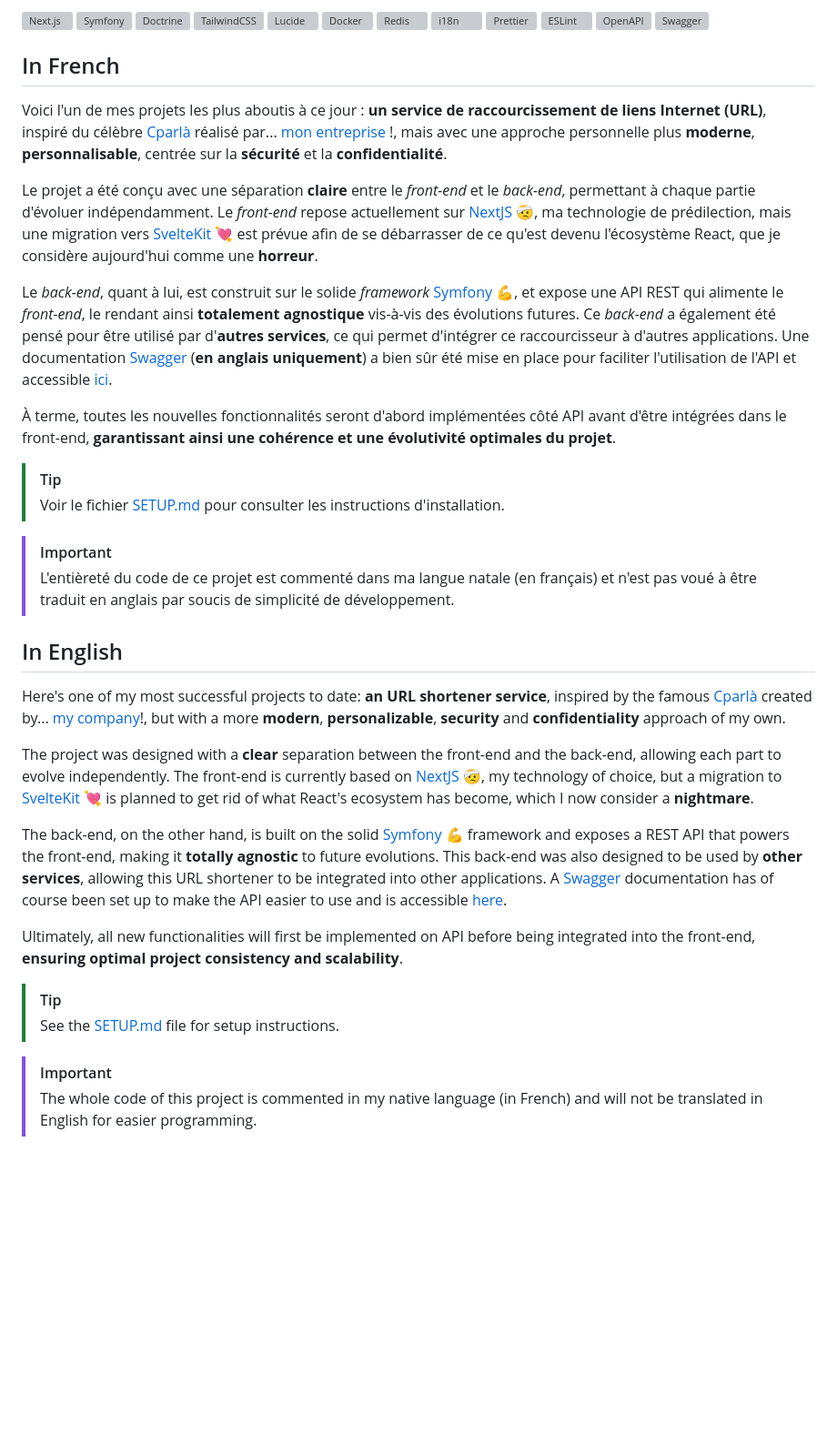
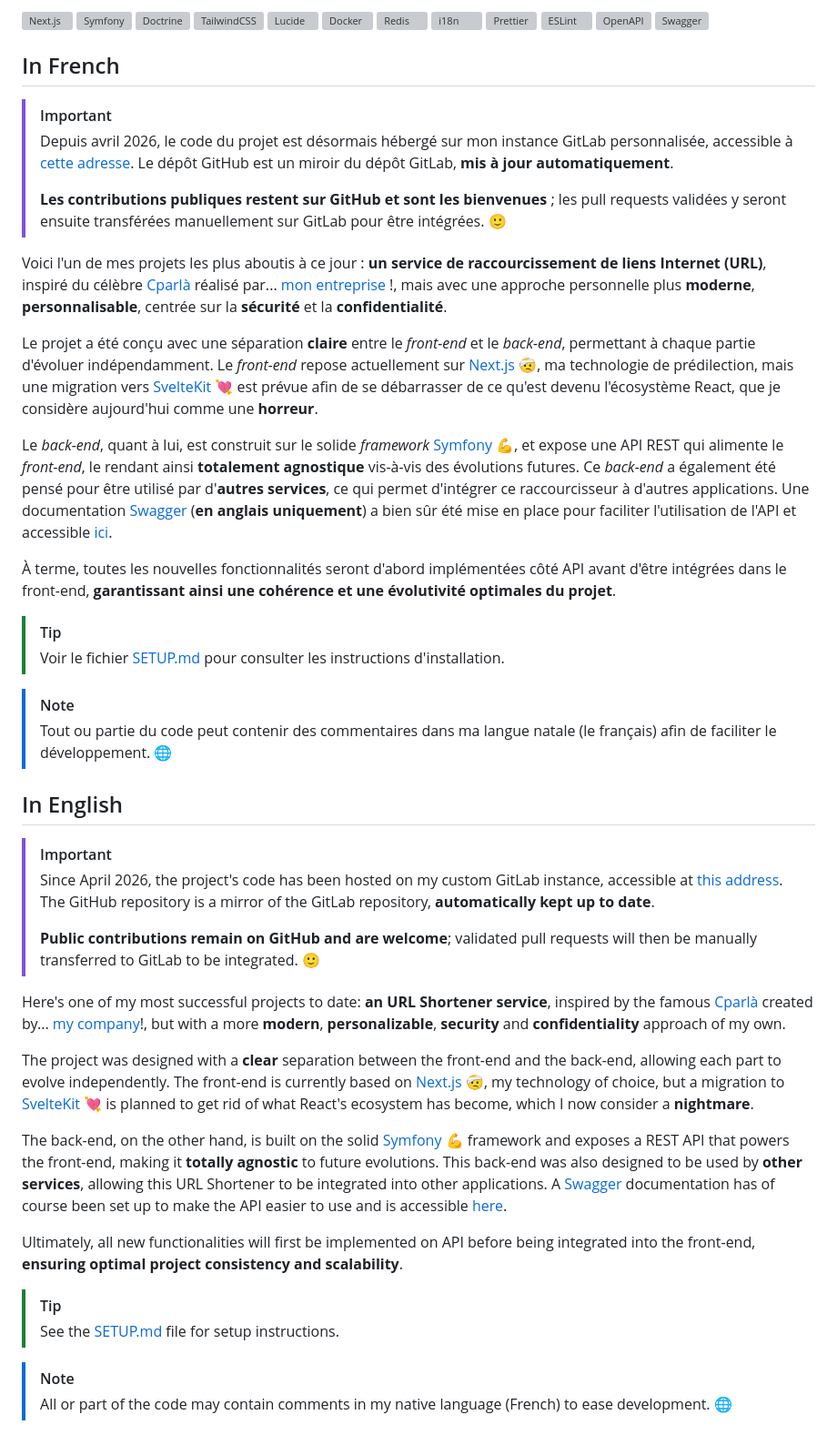
Before and after one commit to FlorianLeChat/Raven-Url-Shortener, a Markdown page: README.md, the part around one of its changes. Shown at 91% size. GitHub-like rendering; blank space fills up the shorter version; grey boxes are pictures that could not be loaded.

Commit message:
docs: update the README due to latest changes and GitLab migration

```diff
--- a/README.md
+++ b/README.md
@@ -22,7 +22,12 @@
 
 ## In French
 
+> [!IMPORTANT]
+> Depuis avril 2026, le code du projet est désormais hébergé sur mon instance GitLab personnalisée, accessible à [cette adresse](https://git.florian-dev.fr/floriantrayon/Raven-Url-Shortener). Le dépôt GitHub est un miroir du dépôt GitLab, **mis à jour automatiquement**.
+>
+> **Les contributions publiques restent sur GitHub et sont les bienvenues** ; les pull requests validées y seront ensuite transférées manuellement sur GitLab pour être intégrées. 🙂
+
 Voici l'un de mes projets les plus aboutis à ce jour : **un service de raccourcissement de liens Internet (URL)**, inspiré du célèbre [Cparlà](https://cpar.la/) réalisé par... [mon entreprise](https://ciblemut.net/) !, mais avec une approche personnelle plus **moderne**, **personnalisable**, centrée sur la **sécurité** et la **confidentialité**.
 
-Le projet a été conçu avec une séparation **claire** entre le *front-end* et le *back-end*, permettant à chaque partie d'évoluer indépendamment. Le *front-end* repose actuellement sur [NextJS](https://nextjs.org/) 🤕, ma technologie de prédilection, mais une migration vers [SvelteKit](https://svelte.dev/docs/kit/introduction) 💘 est prévue afin de se débarrasser de ce qu'est devenu l'écosystème React, que je considère aujourd'hui comme une **horreur**.
+Le projet a été conçu avec une séparation **claire** entre le *front-end* et le *back-end*, permettant à chaque partie d'évoluer indépendamment. Le *front-end* repose actuellement sur [Next.js](https://nextjs.org/) 🤕, ma technologie de prédilection, mais une migration vers [SvelteKit](https://svelte.dev/docs/kit/introduction) 💘 est prévue afin de se débarrasser de ce qu'est devenu l'écosystème React, que je considère aujourd'hui comme une **horreur**.
 
@@ -33,23 +38,28 @@ Le *back-end*, quant à lui, est construit sur le solide *framework* [Symfony](h
 > [!TIP]
 > Voir le fichier [SETUP.md](SETUP.md) pour consulter les instructions d'installation.
 
-> [!IMPORTANT]
-> L'entièreté du code de ce projet est commenté dans ma langue natale (en français) et n'est pas voué à être traduit en anglais par soucis de simplicité de développement.
+> [!NOTE]
+> Tout ou partie du code peut contenir des commentaires dans ma langue natale (le français) afin de faciliter le développement. 🌐
 
 ## In English
 
-Here's one of my most successful projects to date: **an URL shortener service**, inspired by the famous [Cparlà](https://cpar.la/) created by... [my company](https://ciblemut.net/)!, but with a more **modern**, **personalizable**, **security** and **confidentiality** approach of my own.
+> [!IMPORTANT]
+> Since April 2026, the project's code has been hosted on my custom GitLab instance, accessible at [this address](https://git.florian-dev.fr/floriantrayon/Raven-Url-Shortener). The GitHub repository is a mirror of the GitLab repository, **automatically kept up to date**.
+>
+> **Public contributions remain on GitHub and are welcome**; validated pull requests will then be manually transferred to GitLab to be integrated. 🙂
 
-The project was designed with a **clear** separation between the front-end and the back-end, allowing each part to evolve independently. The front-end is currently based on [NextJS](https://nextjs.org/) 🤕, my technology of choice, but a migration to [SvelteKit](https://svelte.dev/docs/kit/introduction) 💘 is planned to get rid of what React's ecosystem has become, which I now consider a **nightmare**.
+Here's one of my most successful projects to date: **an URL Shortener service**, inspired by the famous [Cparlà](https://cpar.la/) created by... [my company](https://ciblemut.net/)!, but with a more **modern**, **personalizable**, **security** and **confidentiality** approach of my own.
 
-The back-end, on the other hand, is built on the solid [Symfony](https://symfony.com/) 💪 framework and exposes a REST API that powers the front-end, making it **totally agnostic** to future evolutions. This back-end was also designed to be used by **other services**, allowing this URL shortener to be integrated into other applications. A [Swagger](https://swagger.io/) documentation has of course been set up to make the API easier to use and is accessible [here](https://url.florian-dev.fr/api/docs).
+The project was designed with a **clear** separation between the front-end and the back-end, allowing each part to evolve independently. The front-end is currently based on [Next.js](https://nextjs.org/) 🤕, my technology of choice, but a migration to [SvelteKit](https://svelte.dev/docs/kit/introduction) 💘 is planned to get rid of what React's ecosystem has become, which I now consider a **nightmare**.
+
+The back-end, on the other hand, is built on the solid [Symfony](https://symfony.com/) 💪 framework and exposes a REST API that powers the front-end, making it **totally agnostic** to future evolutions. This back-end was also designed to be used by **other services**, allowing this URL Shortener to be integrated into other applications. A [Swagger](https://swagger.io/) documentation has of course been set up to make the API easier to use and is accessible [here](https://url.florian-dev.fr/api/docs).
 
 Ultimately, all new functionalities will first be implemented on API before being integrated into the front-end, **ensuring optimal project consistency and scalability**.
 
 > [!TIP]
 > See the [SETUP.md](SETUP.md) file for setup instructions.
 
-> [!IMPORTANT]
-> The whole code of this project is commented in my native language (in French) and will not be translated in English for easier programming.
+> [!NOTE]
+> All or part of the code may contain comments in my native language (French) to ease development. 🌐
 
 ![image](.gitlab/images/raven_url_shortener.png)
```
Also changed, not shown: other parts of README.md (+1 -1 lines), SETUP.md (+30 -36 lines).
